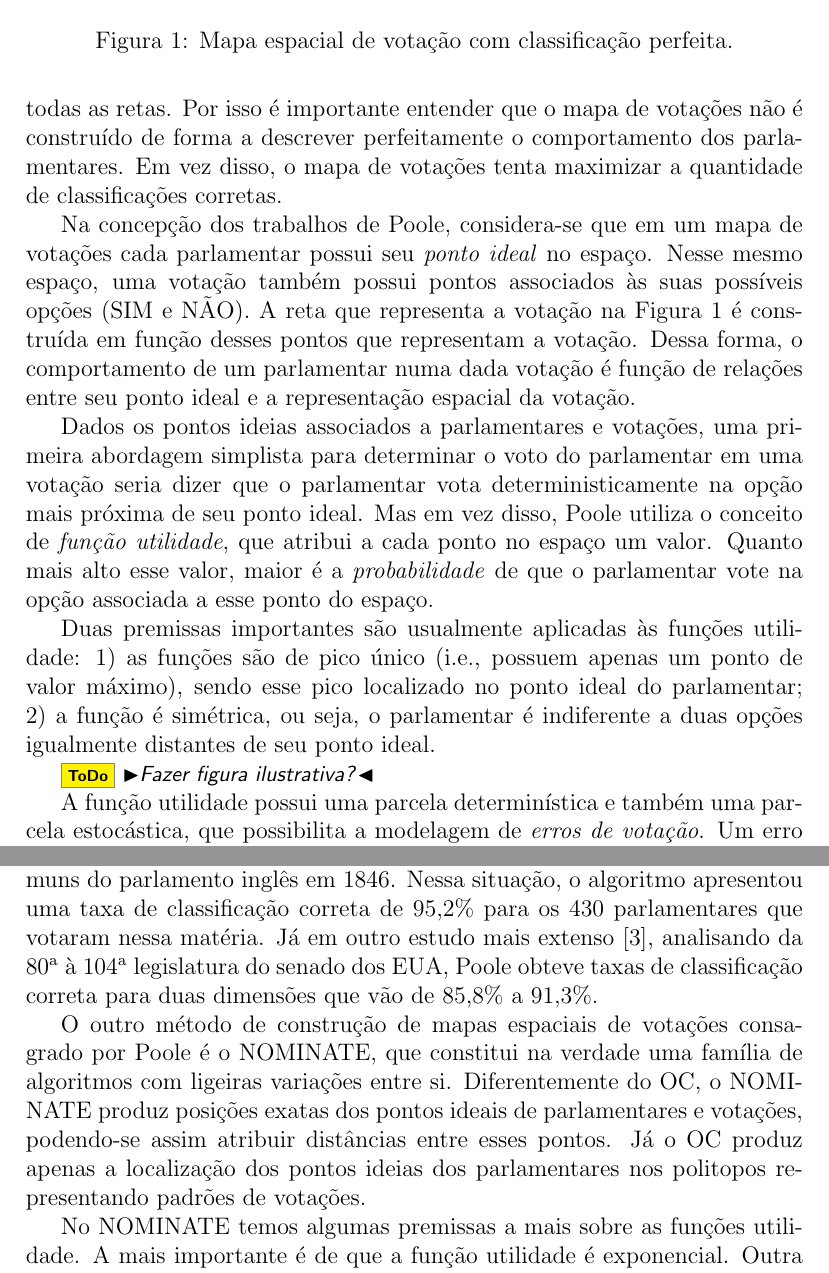
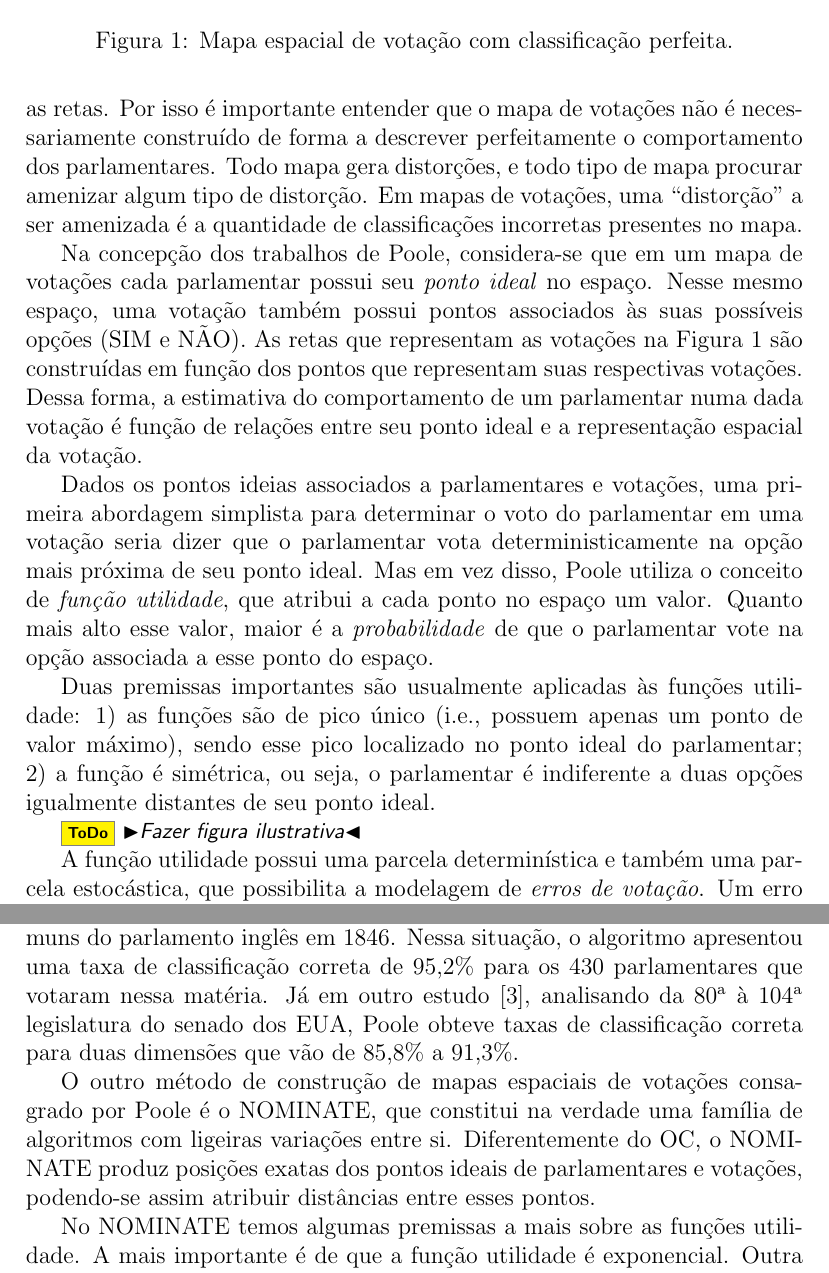
Before and after one commit to radar-parlamentar/leviathan, a LaTeX paper (radar.tex): two parts of pages 8 and 10 of 22, joined at a grey line, cut so that both start at the same text. The pictures show the PDF file radar.pdf that the author committed with the source.

Commit message:
pequenos ajustes

```diff
--- a/radar.tex
+++ b/radar.tex
@@ -283,15 +283,15 @@ O primeiro conceito é do que seria uma \emph{votação perfeita}. Considere um
 
 No exemplo fornecido, podemos ver pelo mapa que o parlamentar $p1$ votou \yea na votação $v1$ e \nay para a votação $v2$. Já $p2$ votou \yea para $v1$ e \yea para $v2$. Por fim, $p3$ votou \nay para $v1$ e \yea para $v2$. Como a partir do mapa descrevemos perfeitamente o comportamento dos parlamentares, dizemos que trata-se de uma votação perfeita.
 
-Mas conforme o número de votações e de parlamentares cresce, percebe-se que é impossível posicionar perfeitamente todos os pontos em relação a todas as retas. Por isso é importante entender que o mapa de votações não é construído de forma a descrever perfeitamente o comportamento dos parlamentares. Em vez disso, o mapa de votações tenta maximizar a quantidade de classificações corretas.
+Mas conforme o número de votações e de parlamentares cresce, percebe-se que é impossível posicionar perfeitamente todos os pontos em relação a todas as retas. Por isso é importante entender que o mapa de votações não é necessariamente construído de forma a descrever perfeitamente o comportamento dos parlamentares. Todo mapa gera distorções, e todo tipo de mapa procurar amenizar algum tipo de distorção. Em mapas de votações, uma ``distorção'' a ser amenizada é a quantidade de classificações incorretas presentes no mapa.
 
-Na concepção dos trabalhos de Poole, considera-se que em um mapa de votações cada parlamentar possui seu \emph{ponto ideal} no espaço. Nesse mesmo espaço, uma votação também possui pontos associados às suas possíveis opções (\yea e \nay). A reta que representa a votação na Figura~\ref{fig:mapa-classificacao-perfeita} é construída em função desses pontos que representam a votação. Dessa forma, o comportamento de um parlamentar numa dada votação é função de relações entre seu ponto ideal e a representação espacial da votação.
+Na concepção dos trabalhos de Poole, considera-se que em um mapa de votações cada parlamentar possui seu \emph{ponto ideal} no espaço. Nesse mesmo espaço, uma votação também possui pontos associados às suas possíveis opções (\yea e \nay). As retas que representam as votações na Figura~\ref{fig:mapa-classificacao-perfeita} são construídas em função dos pontos que representam suas respectivas votações. Dessa forma, a estimativa do comportamento de um parlamentar numa dada votação é função de relações entre seu ponto ideal e a representação espacial da votação.
 
 Dados os pontos ideias associados a parlamentares e votações, uma primeira abordagem simplista para determinar o voto do parlamentar em uma votação seria dizer que o parlamentar vota deterministicamente na opção mais próxima de seu ponto ideal. Mas em vez disso, Poole utiliza o conceito de \emph{função utilidade}, que atribui a cada ponto no espaço um valor. Quanto mais alto esse valor, maior é a \emph{probabilidade} de que o parlamentar vote na opção associada a esse ponto do espaço.
 
 Duas premissas importantes são usualmente aplicadas às funções utilidade: 1) as funções são de pico único (i.e., possuem apenas um ponto de valor máximo), sendo esse pico localizado no ponto ideal do parlamentar; 2) a função é simétrica, ou seja, o parlamentar é indiferente a duas opções igualmente distantes de seu ponto ideal.
 
-\todo{Fazer figura ilustrativa?}
+\todo{Fazer figura ilustrativa}
 
 A função utilidade possui uma parcela determinística e também uma parcela estocástica, que possibilita a modelagem de \emph{erros de votação}. Um erro de votação seria a ideia de que o parlamentar não votou de acordo com suas preferências políticas. Um erro pode ter acontecido no sentido de que o parlamentar pode ter avaliado erroneamente a localização espacial das opções de uma dada votação. Mas o erro pode refletir também o fato de que fatores subjacentes não captados pelo modelo foram decisivos na determinação da opção escolhida.
 
@@ -305,9 +305,9 @@ Após a construção do mapa podemos observar que normalmente alguns parlamentar
 
 Para a utilização do OC, não é preciso premissas sobre a distribuição da função utilidade. Apenas considerar que ela é simétrica e de pico-único. Embora o conceito de função utilidade não apareça diretamente na aplicação do algoritmo, ele é importante para explicar os erros de classificação, no sentido de que há uma certa probabilidade de que o legislador vote na opção contrária do que o mapa de votações indica.
 
-Como exemplo de aplicação, Poole~\cite{poole2005book} mostra os resultados do OC quando aplicado à votação de revogação das leis do milho na Casa dos Comuns do parlamento inglês em 1846. Nessa situação, o algoritmo apresentou uma taxa de classificação correta de 95,2\% para os 430 parlamentares que votaram nessa matéria. Já em outro estudo mais extenso~\cite{poole-rosenthal2000}, analisando da 80ª à 104ª legislatura do senado dos EUA, Poole obteve taxas de classificação correta para duas dimensões que vão de 85,8\% a 91,3\%.
+Como exemplo de aplicação, Poole~\cite{poole2005book} mostra os resultados do OC quando aplicado à votação de revogação das leis do milho na Casa dos Comuns do parlamento inglês em 1846. Nessa situação, o algoritmo apresentou uma taxa de classificação correta de 95,2\% para os 430 parlamentares que votaram nessa matéria. Já em outro estudo~\cite{poole-rosenthal2000}, analisando da 80ª à 104ª legislatura do senado dos EUA, Poole obteve taxas de classificação correta para duas dimensões que vão de 85,8\% a 91,3\%.
 
-O outro método de construção de mapas espaciais de votações consagrado por Poole é o \nominate, que constitui na verdade uma família de algoritmos com ligeiras variações entre si. Diferentemente do OC, o \nominate produz posições exatas dos pontos ideais de parlamentares e votações, podendo-se assim atribuir distâncias entre esses pontos. Já o OC produz apenas a localização dos pontos ideias dos parlamentares nos politopos representando padrões de votações.
+O outro método de construção de mapas espaciais de votações consagrado por Poole é o \nominate, que constitui na verdade uma família de algoritmos com ligeiras variações entre si. Diferentemente do OC, o \nominate produz posições exatas dos pontos ideais de parlamentares e votações, podendo-se assim atribuir distâncias entre esses pontos.
 
 No \nominate temos algumas premissas a mais sobre as funções utilidade. A mais importante é de que a função utilidade é exponencial. Outra opção utilizada em outros trabalhos~\cite{clinton2004ideal} são funções quadráticas. Essa diferença diz respeito a como o parlamentar vai se comportar em relação a opções cada vez mais longes de seu ponto ideal. Com funções exponencias, as opção cada vez mais longe se tornam cada vez mais indistinguíveis, enquanto que na exponencial elas se tornam cada vez pior avaliadas.
 
@@ -320,7 +320,7 @@ A função utilidade utilizada pelo \nominate~\cite{poole1985nominate} é
 \[ U(x,o) = \beta * e^{\frac{-w^2*d^2}{2}} + \varepsilon,\]
 
 \noindent
-onde $d$ representa a distância entre os pontos $x$ e $o$, dada por $|x -o|$. Quanto mais perto $z$ está de $o$, maior o valor de $U$, sendo $U$ simétrica e de pico único. $\beta$ e $w$ são parâmetros da função utilidade, sendo $\beta$ o fator de ruído, que determina o peso da parcela determinística da função utilidade. $\varepsilon$ é a parcela estocástica, que representa erros distribuídos independentemente de conforme a distribuição logística. Poole afirma que teoricamente a distribuição normal para $\varepsilon$ seria mais adequada. No entanto, devido às limitações computacionais da época, Poole optou pela distribuição logística, que é mais simples do ponto de vista computacional e razoavelmente similar à função normal.
+onde $d$ representa a distância entre os pontos $x$ e $o$, dada por $|x -o|$. Quanto mais perto $z$ está de $o$, maior o valor de $U$, sendo $U$ simétrica e de pico único. $\beta$ e $w$ são parâmetros da função utilidade, sendo $\beta$ o fator de ruído, que determina o peso da parcela determinística da função utilidade. $\varepsilon$ é a parcela estocástica, que representa erros distribuídos independentemente conforme a distribuição logística. Poole afirma que teoricamente a distribuição normal para $\varepsilon$ seria mais adequada. No entanto, devido às limitações computacionais da época, Poole optou pela distribuição logística, que é mais simples do ponto de vista computacional e razoavelmente similar à função normal.
 
 No \nominate temos então três grupos de parâmetros: pontos ideias dos parlamentares (um $x$ para cada parlamentar), pontos ideais das opções das votações envolvidas (um $o_n$ e um $o_y$ para cada votação) e os parâmetros da função utilidade ($\beta$ e $w$). O objetivo do \nominate é encontrar os valores de todos esses parâmetros para que se possa desenhar o mapa espacial de votações.
 
@@ -355,7 +355,7 @@ Izumi~\cite{izumi2016senado} elabora mapas espaciais de votações para o Senado
 
 O segundo pressuposto questionado da função utilidade é o de que os erros são independentes e identicamente distribuídos entre os legisladores e as votações. Argumentos contrários a esse pressuposto: 1) existem partidos mais coesos que outros (o PT, por exemplo, costuma ser bem mais coeso que outros partidos); 2) migrações de parlamentares entre partidos e migrações de partidos para dentro ou fora da base governista podem alterar a variação de erros ao longo do tempo;  3) em determinados contextos o voto estratégico pode prevalecer sobre o voto sincero. Interessante notar aqui como os argumentos 1) e 2) são características que diferenciam o estudo do legislativo brasileiro do legislativo norte-americano.
 
-Embasado por esses questionamentos, Izumi prefere adotar o Optimal Classification, pois este não se sustenta sobre pressupostos da função utilidade ou da distribuição de erros. Dessa forma, aplicando o OC a seis legislaturas do Senado (48ª a 53ª), Izumi encontra taxas de classificação correta entre 90,7\% e 98,5\%. Já em termos de APRE, as taxas encontradas são entre 50\% e 94\%. Embora o trabalho de Izumi se aplique ao Senado, cabe notar aqui que todos seus argumentos também se aplicariam à Câmara dos Deputados.
+Embasado por esses questionamentos, Izumi prefere adotar o Optimal Classification, pois este não se sustenta sobre pressupostos da função utilidade ou da distribuição de erros. Dessa forma, aplicando o OC a seis legislaturas do Senado (da 48ª à 53ª), Izumi encontra taxas de classificação correta entre 90,7\% e 98,5\%. Já em termos de APRE, as taxas encontradas são entre 50\% e 94\%. Embora o trabalho de Izumi se aplique ao Senado, cabe notar aqui que todos seus argumentos também se aplicariam à Câmara dos Deputados.
 
 Cabe notar que parte das críticas de Izumi ao \nominate se aplicam também ao OC. Como disse Poole~\cite{poole2000oc}, as únicas premissas para a aplicação do OC são 1) o espaço de escolha é euclideano; e 2) preferências são simétricas e de pico-único. Como o próprio Izumi disse, a simetria é uma premissa que pode ser questionada na prática, e essa não somente para o caso brasileiro.
 
```
Also changed, not shown: radar.pdf, radar.tex (20 more changed lines).
